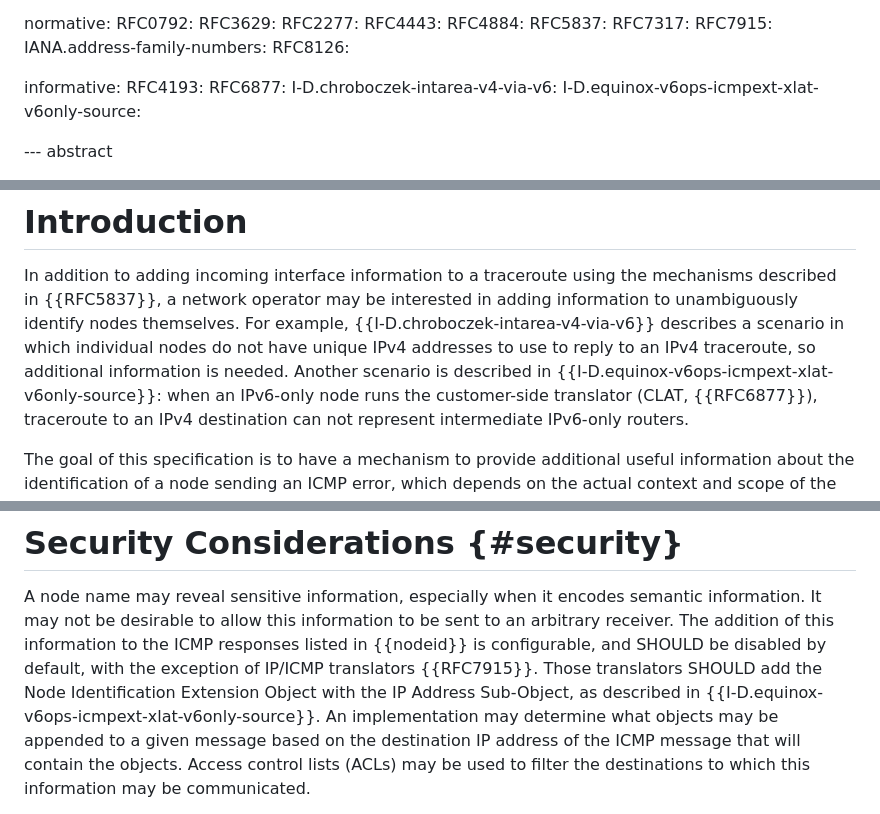
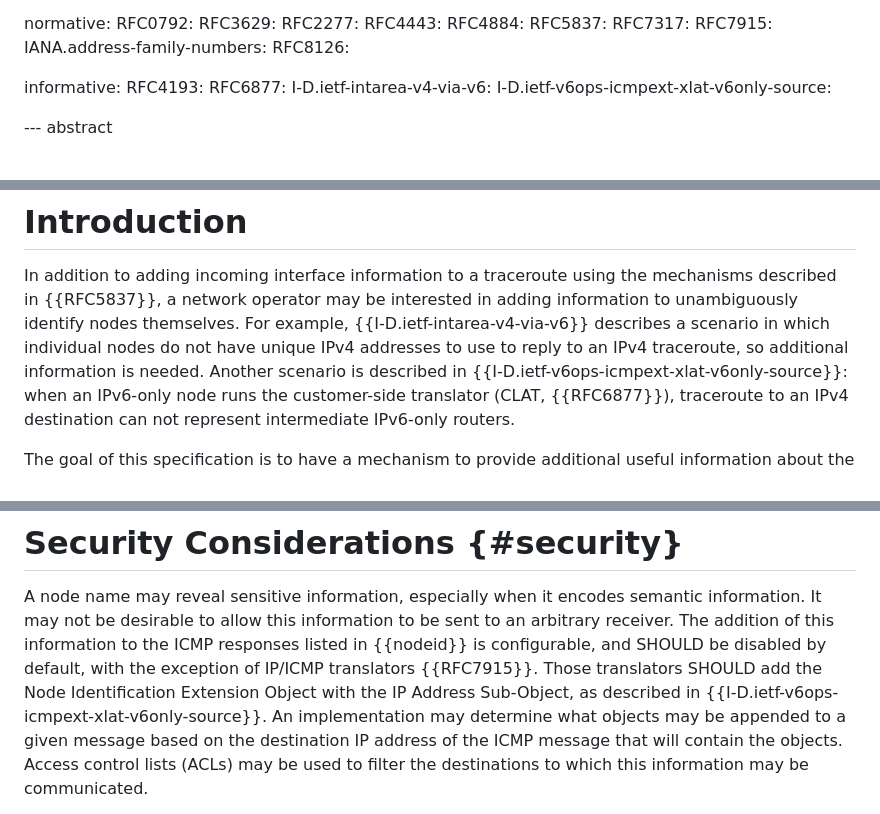
Before and after one commit to fenner/icmp-node-id, a Markdown page: draft-ietf-intarea-extended-icmp-nodeid.md, 3 parts joined by grey strips. Rendered like a GitHub page.

Commit message:
Update references
draft-ietf-intarea-v4-via-v6 and
draft-ietf-ietf-v6ops-icmpext-xlat-v6only-source have
become WG documents

Fixes #27

```diff
--- a/draft-ietf-intarea-extended-icmp-nodeid.md
+++ b/draft-ietf-intarea-extended-icmp-nodeid.md
@@ -56,8 +56,8 @@ normative:
 informative:
   RFC4193:
   RFC6877:
-  I-D.chroboczek-intarea-v4-via-v6:
-  I-D.equinox-v6ops-icmpext-xlat-v6only-source:
+  I-D.ietf-intarea-v4-via-v6:
+  I-D.ietf-v6ops-icmpext-xlat-v6only-source:
 
 
 --- abstract
@@ -80,10 +80,10 @@ even for IPv4 routes).
 In addition to adding incoming interface information to a traceroute
 using the mechanisms described in {{RFC5837}}, a network operator
 may be interested in adding information to unambiguously identify nodes themselves.
-For example, {{I-D.chroboczek-intarea-v4-via-v6}} describes a scenario in which individual
+For example, {{I-D.ietf-intarea-v4-via-v6}} describes a scenario in which individual
 nodes do not have unique IPv4 addresses to use to reply to an IPv4
 traceroute, so additional information is needed.
-Another scenario is described in {{I-D.equinox-v6ops-icmpext-xlat-v6only-source}}:
+Another scenario is described in {{I-D.ietf-v6ops-icmpext-xlat-v6only-source}}:
 when an IPv6-only node runs the customer-side translator (CLAT, {{RFC6877}}),
 traceroute to an IPv4 destination can not represent intermediate IPv6-only routers.
 
@@ -339,7 +339,7 @@ an arbitrary receiver.  The addition of this information to
 the ICMP responses listed in {{nodeid}} is configurable, and
 SHOULD be disabled by default, with the exception of IP/ICMP translators {{RFC7915}}.
 Those translators SHOULD add the Node Identification Extension Object
-with the IP Address Sub-Object, as described in {{I-D.equinox-v6ops-icmpext-xlat-v6only-source}}.
+with the IP Address Sub-Object, as described in {{I-D.ietf-v6ops-icmpext-xlat-v6only-source}}.
 An implementation
 may determine what objects may be appended to a given message
 based on the destination IP address of the ICMP message that will
```
